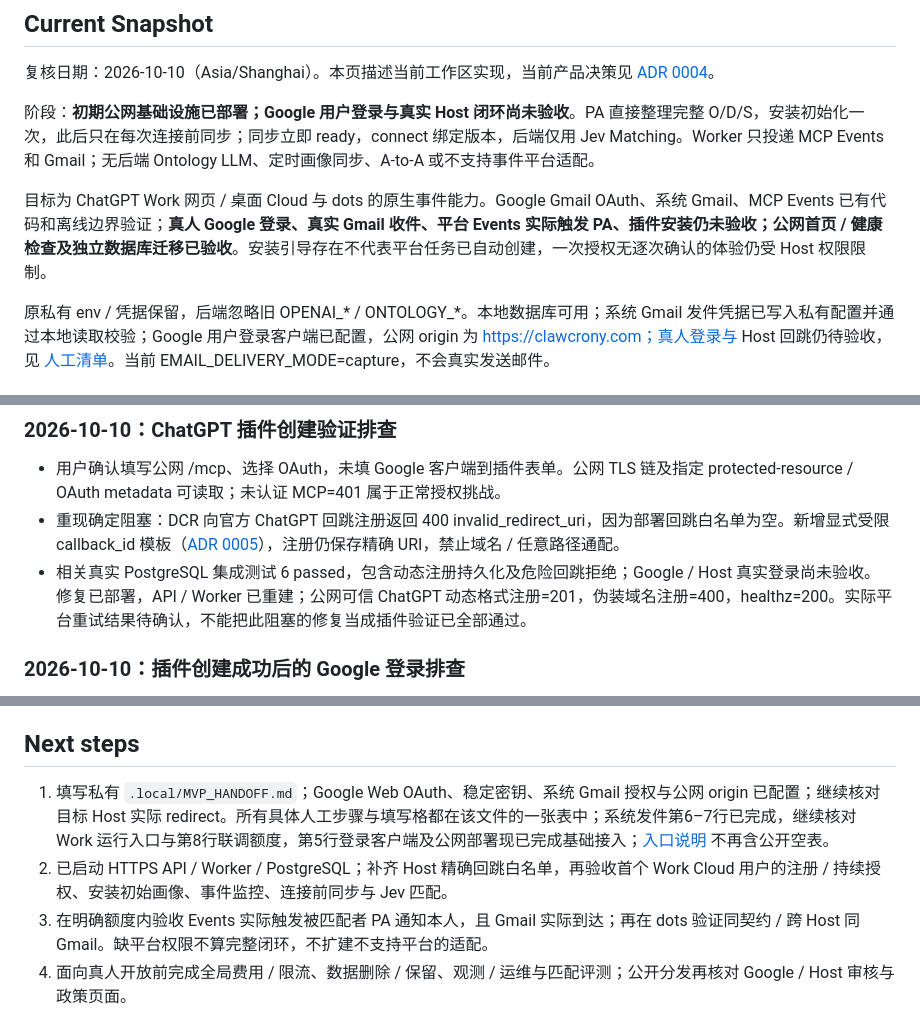
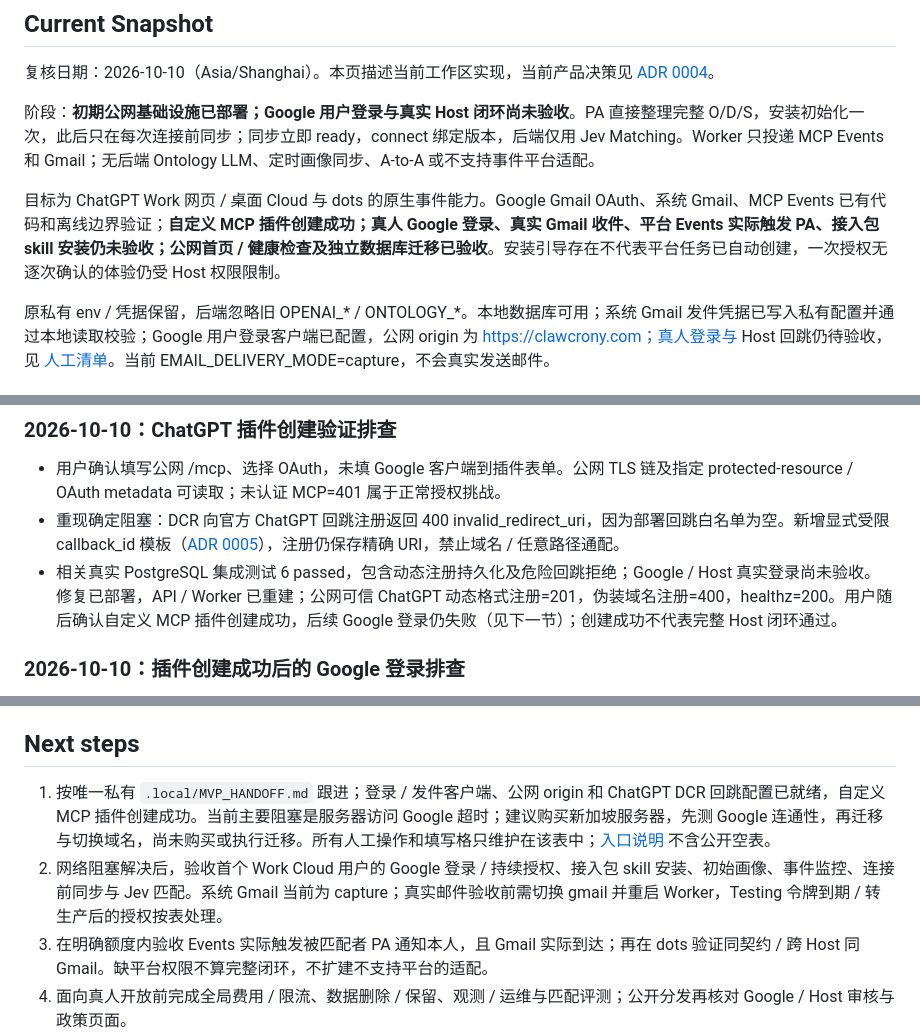
Before and after one commit to gry1024/PACE, a Markdown page: docs/STATUS.md, 3 parts joined by grey strips. GitHub-like rendering.

```diff
--- a/docs/STATUS.md
+++ b/docs/STATUS.md
@@ -6,7 +6,7 @@
 
 阶段：**初期公网基础设施已部署；Google 用户登录与真实 Host 闭环尚未验收**。PA 直接整理完整 O/D/S，安装初始化一次，此后只在每次连接前同步；同步立即 ready，connect 绑定版本，后端仅用 Jev Matching。Worker 只投递 MCP Events 和 Gmail；无后端 Ontology LLM、定时画像同步、A-to-A 或不支持事件平台适配。
 
-目标为 ChatGPT Work 网页 / 桌面 Cloud 与 dots 的原生事件能力。Google Gmail OAuth、系统 Gmail、MCP Events 已有代码和离线边界验证；**真人 Google 登录、真实 Gmail 收件、平台 Events 实际触发 PA、插件安装仍未验收；公网首页 / 健康检查及独立数据库迁移已验收**。安装引导存在不代表平台任务已自动创建，一次授权无逐次确认的体验仍受 Host 权限限制。
+目标为 ChatGPT Work 网页 / 桌面 Cloud 与 dots 的原生事件能力。Google Gmail OAuth、系统 Gmail、MCP Events 已有代码和离线边界验证；**自定义 MCP 插件创建成功；真人 Google 登录、真实 Gmail 收件、平台 Events 实际触发 PA、接入包 skill 安装仍未验收；公网首页 / 健康检查及独立数据库迁移已验收**。安装引导存在不代表平台任务已自动创建，一次授权无逐次确认的体验仍受 Host 权限限制。
 
 原私有 env / 凭据保留，后端忽略旧 OPENAI_* / ONTOLOGY_*。本地数据库可用；系统 Gmail 发件凭据已写入私有配置并通过本地读取校验；Google 用户登录客户端已配置，公网 origin 为 https://clawcrony.com；真人登录与 Host 回跳仍待验收，见 [人工清单](MVP_SETUP_CHECKLIST.md)。当前 EMAIL_DELIVERY_MODE=capture，不会真实发送邮件。
 
@@ -76,7 +76,7 @@ Implemented = 实现与相应本地验证路径存在；Partial = 实现存在
 
 - 用户确认填写公网 /mcp、选择 OAuth，未填 Google 客户端到插件表单。公网 TLS 链及指定 protected-resource / OAuth metadata 可读取；未认证 MCP=401 属于正常授权挑战。
 - 重现确定阻塞：DCR 向官方 ChatGPT 回跳注册返回 400 invalid_redirect_uri，因为部署回跳白名单为空。新增显式受限 callback_id 模板（[ADR 0005](decisions/0005-oauth-callback-id-templates.md)），注册仍保存精确 URI，禁止域名 / 任意路径通配。
-- 相关真实 PostgreSQL 集成测试 6 passed，包含动态注册持久化及危险回跳拒绝；Google / Host 真实登录尚未验收。修复已部署，API / Worker 已重建；公网可信 ChatGPT 动态格式注册=201，伪装域名注册=400，healthz=200。实际平台重试结果待确认，不能把此阻塞的修复当成插件验证已全部通过。
+- 相关真实 PostgreSQL 集成测试 6 passed，包含动态注册持久化及危险回跳拒绝；Google / Host 真实登录尚未验收。修复已部署，API / Worker 已重建；公网可信 ChatGPT 动态格式注册=201，伪装域名注册=400，healthz=200。用户随后确认自定义 MCP 插件创建成功，后续 Google 登录仍失败（见下一节）；创建成功不代表完整 Host 闭环通过。
 
 ### 2026-10-10：插件创建成功后的 Google 登录排查
 
@@ -113,8 +118,8 @@ Implemented = 实现与相应本地验证路径存在；Partial = 实现存在
 
 ## Next steps
 
-1. 填写私有 `.local/MVP_HANDOFF.md`；Google Web OAuth、稳定密钥、系统 Gmail 授权与公网 origin 已配置；继续核对目标 Host 实际 redirect。所有具体人工步骤与填写格都在该文件的一张表中；系统发件第6–7行已完成，继续核对 Work 运行入口与第8行联调额度，第5行登录客户端及公网部署现已完成基础接入；[入口说明](MVP_SETUP_CHECKLIST.md) 不再含公开空表。
-2. 已启动 HTTPS API / Worker / PostgreSQL；补齐 Host 精确回跳白名单，再验收首个 Work Cloud 用户的注册 / 持续授权、安装初始画像、事件监控、连接前同步与 Jev 匹配。
+1. 按唯一私有 `.local/MVP_HANDOFF.md` 跟进；登录 / 发件客户端、公网 origin 和 ChatGPT DCR 回跳配置已就绪，自定义 MCP 插件创建成功。当前主要阻塞是服务器访问 Google 超时；建议购买新加坡服务器，先测 Google 连通性，再迁移与切换域名，尚未购买或执行迁移。所有人工操作和填写格只维护在该表中；[入口说明](MVP_SETUP_CHECKLIST.md) 不含公开空表。
+2. 网络阻塞解决后，验收首个 Work Cloud 用户的 Google 登录 / 持续授权、接入包 skill 安装、初始画像、事件监控、连接前同步与 Jev 匹配。系统 Gmail 当前为 capture；真实邮件验收前需切换 gmail 并重启 Worker，Testing 令牌到期 / 转生产后的授权按表处理。
 3. 在明确额度内验收 Events 实际触发被匹配者 PA 通知本人，且 Gmail 实际到达；再在 dots 验证同契约 / 跨 Host 同 Gmail。缺平台权限不算完整闭环，不扩建不支持平台的适配。
 4. 面向真人开放前完成全局费用 / 限流、数据删除 / 保留、观测 / 运维与匹配评测；公开分发再核对 Google / Host 审核与政策页面。
 
```
Also changed, not shown: other parts of docs/STATUS.md (+10 -5 lines), docs/DEVELOPMENT.md (+1 -1 lines).
